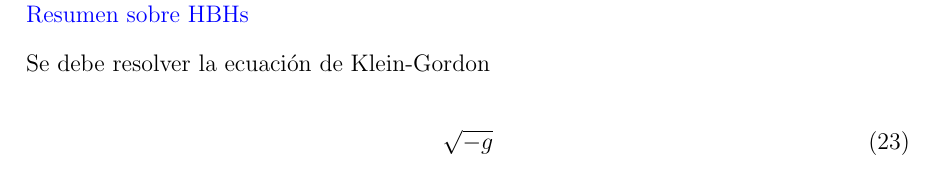
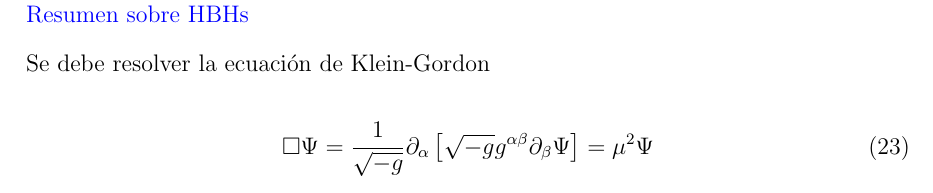
Before and after one commit to j-zaldivar/Accretion_Disks, a LaTeX document (Notas.ltx): part of page 6 of 6, cut so that both start at the same text. Compiled offline with pdfLaTeX; an older LaTeX class or package is replaced by its successor.

Commit message:
Update Notas

```diff
--- a/Notas.ltx
+++ b/Notas.ltx
@@ -210,7 +210,7 @@ Este sistema de coordenadas también se conocen como quasi-Minkoskianas ya que c
 Se debe resolver la ecuación de Klein-Gordon
 
 \begin{equation}
-    \sqrt{-g}
+    \Box \Psi = \frac{1}{\sqrt{-g}} \partial_{\alpha} \left[ \sqrt{-g} g^{\alpha \beta} \partial_{\beta} \Psi \right]  = \mu^2 \Psi
 \end{equation}
 
 
```
Also changed, not shown: Notas.pdf, 3 other files.
